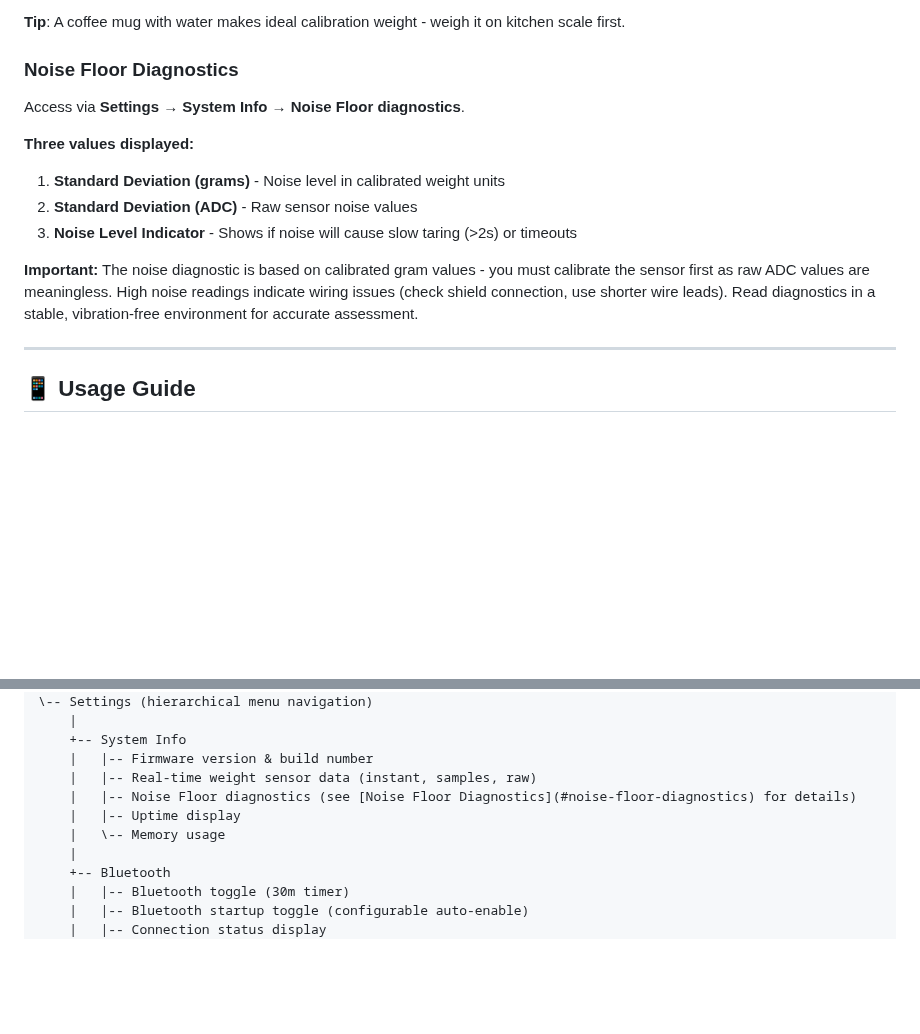
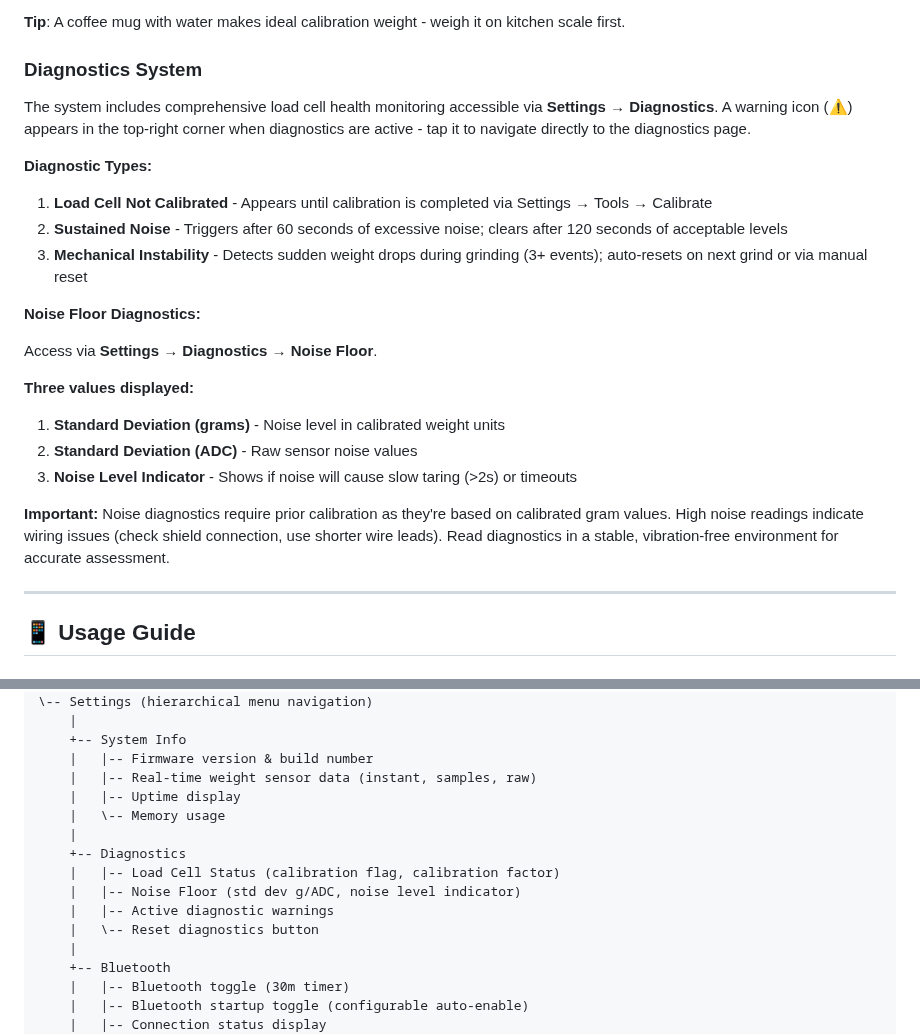
Before and after one commit to tb205gti/smart-grind-by-weight, a Markdown page: DOC.md, 2 parts joined by grey strips. Drawn GitHub-style; blank space fills up the shorter version.

Commit message:
docs: document diagnostics system (warning icon, diagnostics page, noise monitoring)
Update architecture documentation and user guides to reflect DiagnosticsController implementation. Add Settings → Diagnostics page to UI navigation, document warning icon behavior, and update noise floor diagnostic paths.

🤖 Generated with [Claude Code](https://claude.com/claude-code)

Co-Authored-By: Claude <noreply@anthropic.com>

```diff
--- a/DOC.md
+++ b/DOC.md
@@ -202,16 +202,25 @@ After flashing firmware, calibrate the load cell for accurate measurements:
 
 **Tip**: A coffee mug with water makes ideal calibration weight - weigh it on kitchen scale first.
 
-### Noise Floor Diagnostics
+### Diagnostics System
 
-Access via **Settings → System Info → Noise Floor diagnostics**.
+The system includes comprehensive load cell health monitoring accessible via **Settings → Diagnostics**. A warning icon (⚠) appears in the top-right corner when diagnostics are active - tap it to navigate directly to the diagnostics page.
+
+**Diagnostic Types:**
+1. **Load Cell Not Calibrated** - Appears until calibration is completed via Settings → Tools → Calibrate
+2. **Sustained Noise** - Triggers after 60 seconds of excessive noise; clears after 120 seconds of acceptable levels
+3. **Mechanical Instability** - Detects sudden weight drops during grinding (3+ events); auto-resets on next grind or via manual reset
+
+**Noise Floor Diagnostics:**
+
+Access via **Settings → Diagnostics → Noise Floor**.
 
 **Three values displayed:**
 1. **Standard Deviation (grams)** - Noise level in calibrated weight units
 2. **Standard Deviation (ADC)** - Raw sensor noise values
 3. **Noise Level Indicator** - Shows if noise will cause slow taring (>2s) or timeouts
 
-**Important:** The noise diagnostic is based on calibrated gram values - you must calibrate the sensor first as raw ADC values are meaningless. High noise readings indicate wiring issues (check shield connection, use shorter wire leads). Read diagnostics in a stable, vibration-free environment for accurate assessment.
+**Important:** Noise diagnostics require prior calibration as they're based on calibrated gram values. High noise readings indicate wiring issues (check shield connection, use shorter wire leads). Read diagnostics in a stable, vibration-free environment for accurate assessment.
 
 ---
 
@@ -281,9 +290,14 @@ Main Screen (swipe left/right between tabs, up/down to toggle weight/time mode i
     +-- System Info
     |   |-- Firmware version & build number
     |   |-- Real-time weight sensor data (instant, samples, raw)
-    |   |-- Noise Floor diagnostics (see [Noise Floor Diagnostics](#noise-floor-diagnostics) for details)
     |   |-- Uptime display
     |   \-- Memory usage
+    |
+    +-- Diagnostics
+    |   |-- Load Cell Status (calibration flag, calibration factor)
+    |   |-- Noise Floor (std dev g/ADC, noise level indicator)
+    |   |-- Active diagnostic warnings
+    |   \-- Reset diagnostics button
     |
     +-- Bluetooth
     |   |-- Bluetooth toggle (30m timer)
```
Also changed, not shown: CLAUDE.md (+4 -3 lines), TROUBLESHOOTING.md (+1 -1 lines).
